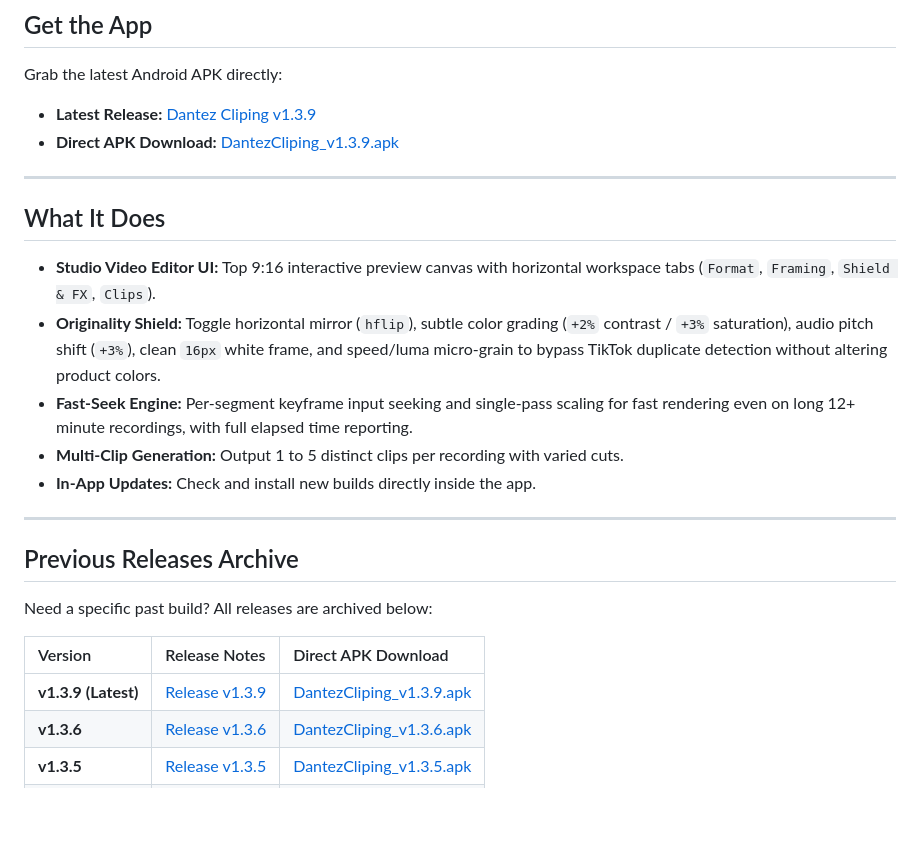
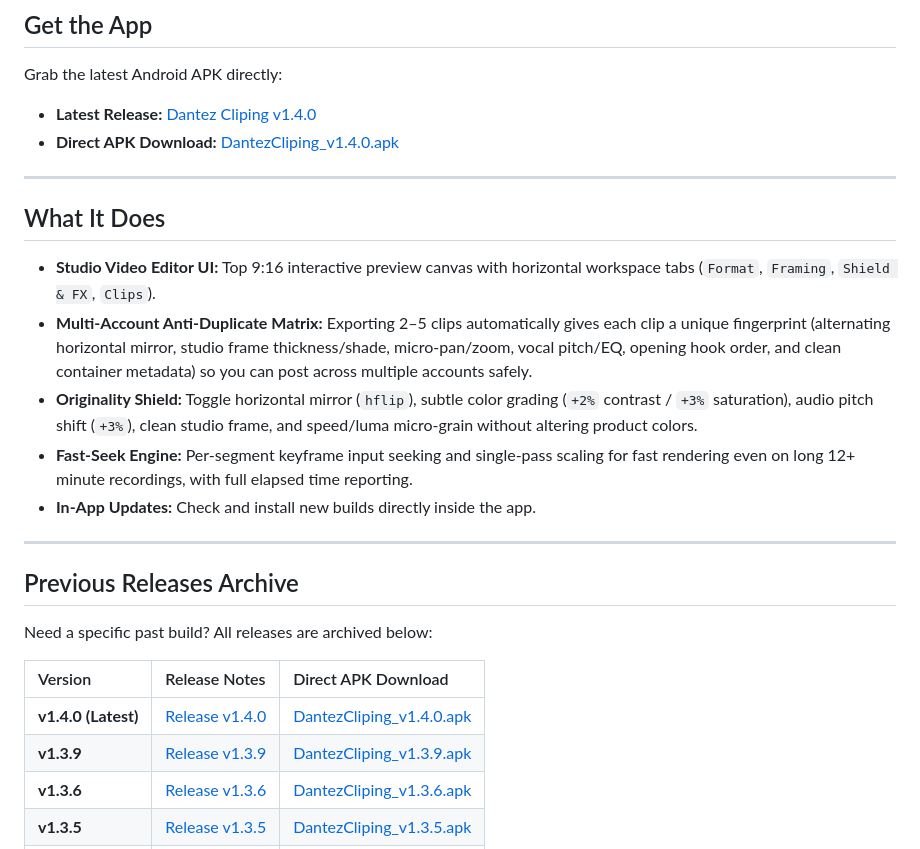
Before and after one commit to sdntayza46/AffiliateCliping, a Markdown page: README.md, the part around the change. Rendered like a GitHub page; blank space fills up the shorter version.

Commit message:
Release v1.4.0: Multi-Account Anti-Duplicate Fingerprint Engine

```diff
--- a/README.md
+++ b/README.md
@@ -8,16 +8,16 @@ Turn long stream replays and screen recordings into short 9:16 clips for affilia
 
 Grab the latest Android APK directly:
 
-- **Latest Release:** [Dantez Cliping v1.3.9](https://github.com/sdntayza46/AffiliateCliping/releases/tag/v1.3.9)
-- **Direct APK Download:** [DantezCliping_v1.3.9.apk](https://github.com/sdntayza46/AffiliateCliping/releases/download/v1.3.9/DantezCliping_v1.3.9.apk)
+- **Latest Release:** [Dantez Cliping v1.4.0](https://github.com/sdntayza46/AffiliateCliping/releases/tag/v1.4.0)
+- **Direct APK Download:** [DantezCliping_v1.4.0.apk](https://github.com/sdntayza46/AffiliateCliping/releases/download/v1.4.0/DantezCliping_v1.4.0.apk)
 
 ---
 
 ## What It Does
 - **Studio Video Editor UI:** Top 9:16 interactive preview canvas with horizontal workspace tabs (`Format`, `Framing`, `Shield & FX`, `Clips`).
-- **Originality Shield:** Toggle horizontal mirror (`hflip`), subtle color grading (`+2%` contrast / `+3%` saturation), audio pitch shift (`+3%`), clean `16px` white frame, and speed/luma micro-grain to bypass TikTok duplicate detection without altering product colors.
+- **Multi-Account Anti-Duplicate Matrix:** Exporting 2–5 clips automatically gives each clip a unique fingerprint (alternating horizontal mirror, studio frame thickness/shade, micro-pan/zoom, vocal pitch/EQ, opening hook order, and clean container metadata) so you can post across multiple accounts safely.
+- **Originality Shield:** Toggle horizontal mirror (`hflip`), subtle color grading (`+2%` contrast / `+3%` saturation), audio pitch shift (`+3%`), clean studio frame, and speed/luma micro-grain without altering product colors.
 - **Fast-Seek Engine:** Per-segment keyframe input seeking and single-pass scaling for fast rendering even on long 12+ minute recordings, with full elapsed time reporting.
-- **Multi-Clip Generation:** Output 1 to 5 distinct clips per recording with varied cuts.
 - **In-App Updates:** Check and install new builds directly inside the app.
 
 ---
@@ -28,7 +28,8 @@ Need a specific past build? All releases are archived below:
 
 | Version | Release Notes | Direct APK Download |
 | :--- | :--- | :--- |
-| **v1.3.9 (Latest)** | [Release v1.3.9](https://github.com/sdntayza46/AffiliateCliping/releases/tag/v1.3.9) | [DantezCliping_v1.3.9.apk](https://github.com/sdntayza46/AffiliateCliping/releases/download/v1.3.9/DantezCliping_v1.3.9.apk) |
+| **v1.4.0 (Latest)** | [Release v1.4.0](https://github.com/sdntayza46/AffiliateCliping/releases/tag/v1.4.0) | [DantezCliping_v1.4.0.apk](https://github.com/sdntayza46/AffiliateCliping/releases/download/v1.4.0/DantezCliping_v1.4.0.apk) |
+| **v1.3.9** | [Release v1.3.9](https://github.com/sdntayza46/AffiliateCliping/releases/tag/v1.3.9) | [DantezCliping_v1.3.9.apk](https://github.com/sdntayza46/AffiliateCliping/releases/download/v1.3.9/DantezCliping_v1.3.9.apk) |
 | **v1.3.6** | [Release v1.3.6](https://github.com/sdntayza46/AffiliateCliping/releases/tag/v1.3.6) | [DantezCliping_v1.3.6.apk](https://github.com/sdntayza46/AffiliateCliping/releases/download/v1.3.6/DantezCliping_v1.3.6.apk) |
 | **v1.3.5** | [Release v1.3.5](https://github.com/sdntayza46/AffiliateCliping/releases/tag/v1.3.5) | [DantezCliping_v1.3.5.apk](https://github.com/sdntayza46/AffiliateCliping/releases/download/v1.3.5/DantezCliping_v1.3.5.apk) |
 | **v1.3.4** | [Release v1.3.4](https://github.com/sdntayza46/AffiliateCliping/releases/tag/v1.3.4) | [DantezCliping_v1.3.4.apk](https://github.com/sdntayza46/AffiliateCliping/releases/download/v1.3.4/DantezCliping_v1.3.4.apk) |
```
